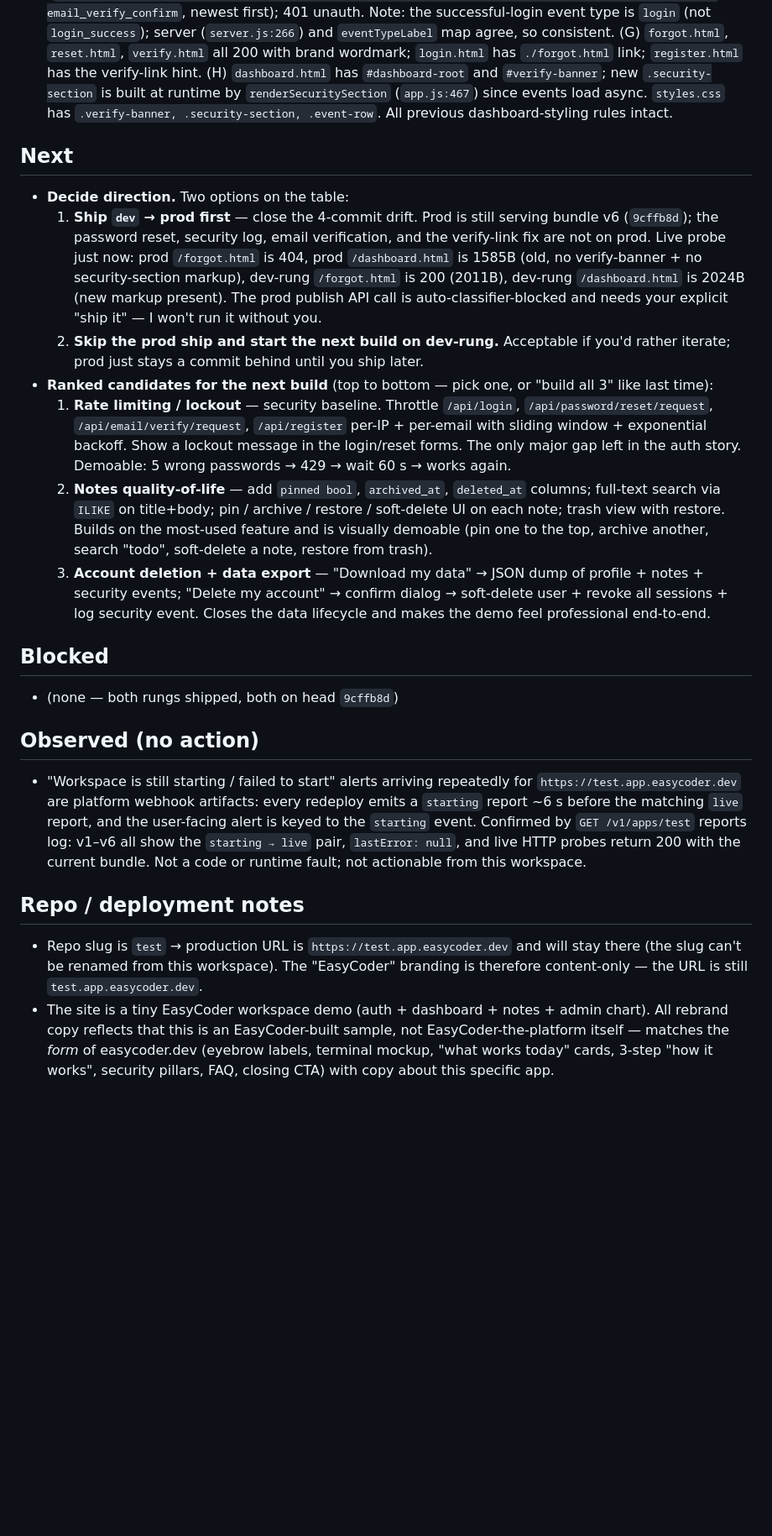
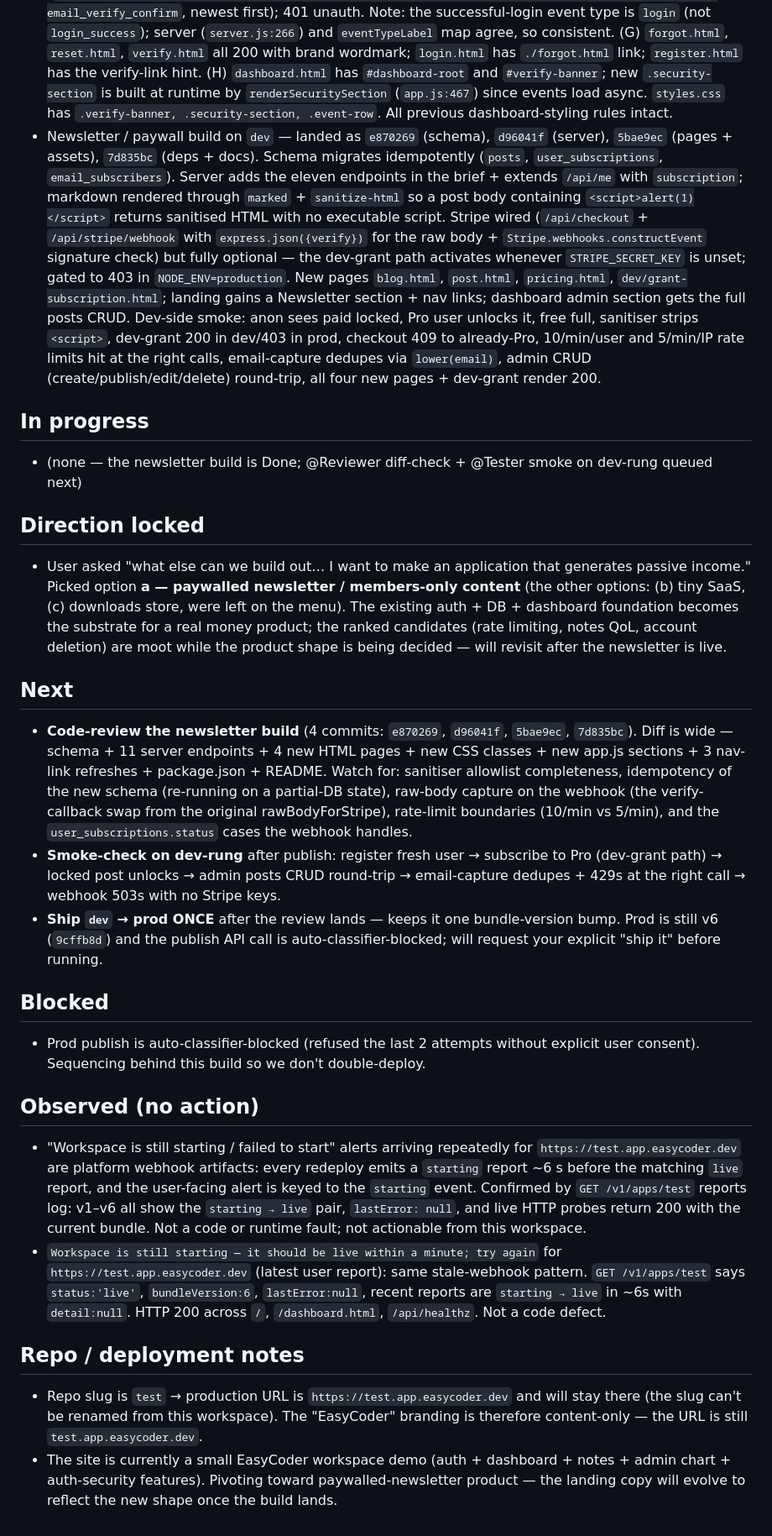
Before and after one commit to eskemo-hub/test, a Markdown page: .agents/TASKS.md, the part around one of its changes. Shown at 84% size. GitHub-like rendering; blank space fills up the shorter version.

Commit message:
TASKS: mark paywalled newsletter build Done; next = review + smoke + prod ship
Four-commit build landed on dev (e870269 schema, d96041f server, 5bae9ec
pages, 7d835bc deps + docs). In progress cleared. Review + dev-rung
smoke queued; prod ship staged behind both so it stays a single bundle
version bump.

Co-Authored-By: Claude Opus 5.5 <noreply@anthropic.com>

```diff
--- a/.agents/TASKS.md
+++ b/.agents/TASKS.md
@@ -20,22 +15,26 @@
 - `2f3b7f9` "Fix verify-link payload leak and add ?verified=ok flash consumer" on `dev`, on top of `9bceae6`. Defect 1 gated `payload.verifyLink` on `verifyInserted && config.nodeEnv !== 'production'` at `server.js:208`. Defect 2 added `wireVerifyFlash` at `public/app.js:387-400` consuming `?verified=ok` into `#profile-message` and stripping the query string with `history.replaceState`; called from `loadDashboard` at `app.js:1109`.
 - @Reviewer diff-check of `9bceae6`: PASS with 2 real defects (now fixed). Re-confirmed: token SHA-256 at rest, BEGIN/COMMIT, session_epoch bump on reset, error-swallowing `recordSecurityEvent`, 1/60s rate limit, additive `/api/me`, ADD COLUMN backfill, reduced-motion block, dashboard responsive rules, CSS class vocabulary, form IDs, XSS surface — all clean.
 - @Tester local smoke on `PORT=3001 NODE_ENV=development node server.js` against `test-auth-db`: ALL PASS. (A) register→/api/me→login→notes CRUD all 200. (B) reset request→confirm→old password 401→new password 200→replay 400 (single-use via DELETE). (C) verify request→confirm→/api/me shows `email_verified:true, email_verified_at:<iso>`→replay 400 (used_at filter)→second request 429. (D) code-read of `server.js:187-211` confirms the defect-1 gating. (E) code-read of `app.js:387-400,1109` confirms the defect-2 consumer + redirect chain. (F) `/api/security/events` returns 200 with the expected type set (`register, password_reset_request, password_reset_confirm, login, login_failed, email_verify_request, email_verify_confirm`, newest first); 401 unauth. Note: the successful-login event type is `login` (not `login_success`); server (`server.js:266`) and `eventTypeLabel` map agree, so consistent. (G) `forgot.html`, `reset.html`, `verify.html` all 200 with brand wordmark; `login.html` has `./forgot.html` link; `register.html` has the verify-link hint. (H) `dashboard.html` has `#dashboard-root` and `#verify-banner`; new `.security-section` is built at runtime by `renderSecuritySection` (`app.js:467`) since events load async. `styles.css` has `.verify-banner, .security-section, .event-row`. All previous dashboard-styling rules intact.
+- Newsletter / paywall build on `dev` — landed as `e870269` (schema), `d96041f` (server), `5bae9ec` (pages + assets), `7d835bc` (deps + docs). Schema migrates idempotently (`posts`, `user_subscriptions`, `email_subscribers`). Server adds the eleven endpoints in the brief + extends `/api/me` with `subscription`; markdown rendered through `marked` + `sanitize-html` so a post body containing `<script>alert(1)</script>` returns sanitised HTML with no executable script. Stripe wired (`/api/checkout` + `/api/stripe/webhook` with `express.json({verify})` for the raw body + `Stripe.webhooks.constructEvent` signature check) but fully optional — the dev-grant path activates whenever `STRIPE_SECRET_KEY` is unset; gated to 403 in `NODE_ENV=production`. New pages `blog.html`, `post.html`, `pricing.html`, `dev/grant-subscription.html`; landing gains a Newsletter section + nav links; dashboard admin section gets the full posts CRUD. Dev-side smoke: anon sees paid locked, Pro user unlocks it, free full, sanitiser strips `<script>`, dev-grant 200 in dev/403 in prod, checkout 409 to already-Pro, 10/min/user and 5/min/IP rate limits hit at the right calls, email-capture dedupes via `lower(email)`, admin CRUD (create/publish/edit/delete) round-trip, all four new pages + dev-grant render 200.
+
+## In progress
+- (none — the newsletter build is Done; @Reviewer diff-check + @Tester smoke on dev-rung queued next)
+
+## Direction locked
+- User asked "what else can we build out… I want to make an application that generates passive income." Picked option **a — paywalled newsletter / members-only content** (the other options: (b) tiny SaaS, (c) downloads store, were left on the menu). The existing auth + DB + dashboard foundation becomes the substrate for a real money product; the ranked candidates (rate limiting, notes QoL, account deletion) are moot while the product shape is being decided — will revisit after the newsletter is live.
 
 ## Next
-- **Decide direction.** Two options on the table:
-  1. **Ship `dev` → prod first** — close the 4-commit drift. Prod is still serving bundle v6 (`9cffb8d`); the password reset, security log, email verification, and the verify-link fix are not on prod. Live probe just now: prod `/forgot.html` is 404, prod `/dashboard.html` is 1585B (old, no verify-banner + no security-section markup), dev-rung `/forgot.html` is 200 (2011B), dev-rung `/dashboard.html` is 2024B (new markup present). The prod publish API call is auto-classifier-blocked and needs your explicit "ship it" — I won't run it without you.
-  2. **Skip the prod ship and start the next build on dev-rung.** Acceptable if you'd rather iterate; prod just stays a commit behind until you ship later.
-- **Ranked candidates for the next build** (top to bottom — pick one, or "build all 3" like last time):
-  1. **Rate limiting / lockout** — security baseline. Throttle `/api/login`, `/api/password/reset/request`, `/api/email/verify/request`, `/api/register` per-IP + per-email with sliding window + exponential backoff. Show a lockout message in the login/reset forms. The only major gap left in the auth story. Demoable: 5 wrong passwords → 429 → wait 60 s → works again.
-  2. **Notes quality-of-life** — add `pinned bool`, `archived_at`, `deleted_at` columns; full-text search via `ILIKE` on title+body; pin / archive / restore / soft-delete UI on each note; trash view with restore. Builds on the most-used feature and is visually demoable (pin one to the top, archive another, search "todo", soft-delete a note, restore from trash).
-  3. **Account deletion + data export** — "Download my data" → JSON dump of profile + notes + security events; "Delete my account" → confirm dialog → soft-delete user + revoke all sessions + log security event. Closes the data lifecycle and makes the demo feel professional end-to-end.
+- **Code-review the newsletter build** (4 commits: `e870269`, `d96041f`, `5bae9ec`, `7d835bc`). Diff is wide — schema + 11 server endpoints + 4 new HTML pages + new CSS classes + new app.js sections + 3 nav-link refreshes + package.json + README. Watch for: sanitiser allowlist completeness, idempotency of the new schema (re-running on a partial-DB state), raw-body capture on the webhook (the verify-callback swap from the original rawBodyForStripe), rate-limit boundaries (10/min vs 5/min), and the `user_subscriptions.status` cases the webhook handles.
+- **Smoke-check on dev-rung** after publish: register fresh user → subscribe to Pro (dev-grant path) → locked post unlocks → admin posts CRUD round-trip → email-capture dedupes + 429s at the right call → webhook 503s with no Stripe keys.
+- **Ship `dev` → prod ONCE** after the review lands — keeps it one bundle-version bump. Prod is still v6 (`9cffb8d`) and the publish API call is auto-classifier-blocked; will request your explicit "ship it" before running.
 
 ## Blocked
-- (none — both rungs shipped, both on head `9cffb8d`)
+- Prod publish is auto-classifier-blocked (refused the last 2 attempts without explicit user consent). Sequencing behind this build so we don't double-deploy.
 
 ## Observed (no action)
 - "Workspace is still starting / failed to start" alerts arriving repeatedly for `https://test.app.easycoder.dev` are platform webhook artifacts: every redeploy emits a `starting` report ~6 s before the matching `live` report, and the user-facing alert is keyed to the `starting` event. Confirmed by `GET /v1/apps/test` reports log: v1–v6 all show the `starting → live` pair, `lastError: null`, and live HTTP probes return 200 with the current bundle. Not a code or runtime fault; not actionable from this workspace.
+- `Workspace is still starting — it should be live within a minute; try again` for `https://test.app.easycoder.dev` (latest user report): same stale-webhook pattern. `GET /v1/apps/test` says `status:'live'`, `bundleVersion:6`, `lastError:null`, recent reports are `starting → live` in ~6s with `detail:null`. HTTP 200 across `/`, `/dashboard.html`, `/api/healthz`. Not a code defect.
 
 ## Repo / deployment notes
 - Repo slug is `test` → production URL is `https://test.app.easycoder.dev` and will stay there (the slug can't be renamed from this workspace). The "EasyCoder" branding is therefore content-only — the URL is still `test.app.easycoder.dev`.
-- The site is a tiny EasyCoder workspace demo (auth + dashboard + notes + admin chart). All rebrand copy reflects that this is an EasyCoder-built sample, not EasyCoder-the-platform itself — matches the *form* of easycoder.dev (eyebrow labels, terminal mockup, "what works today" cards, 3-step "how it works", security pillars, FAQ, closing CTA) with copy about this specific app.
+- The site is currently a small EasyCoder workspace demo (auth + dashboard + notes + admin chart + auth-security features). Pivoting toward paywalled-newsletter product — the landing copy will evolve to reflect the new shape once the build lands.
```
Also changed, not shown: other parts of .agents/TASKS.md (+0 -5 lines).
